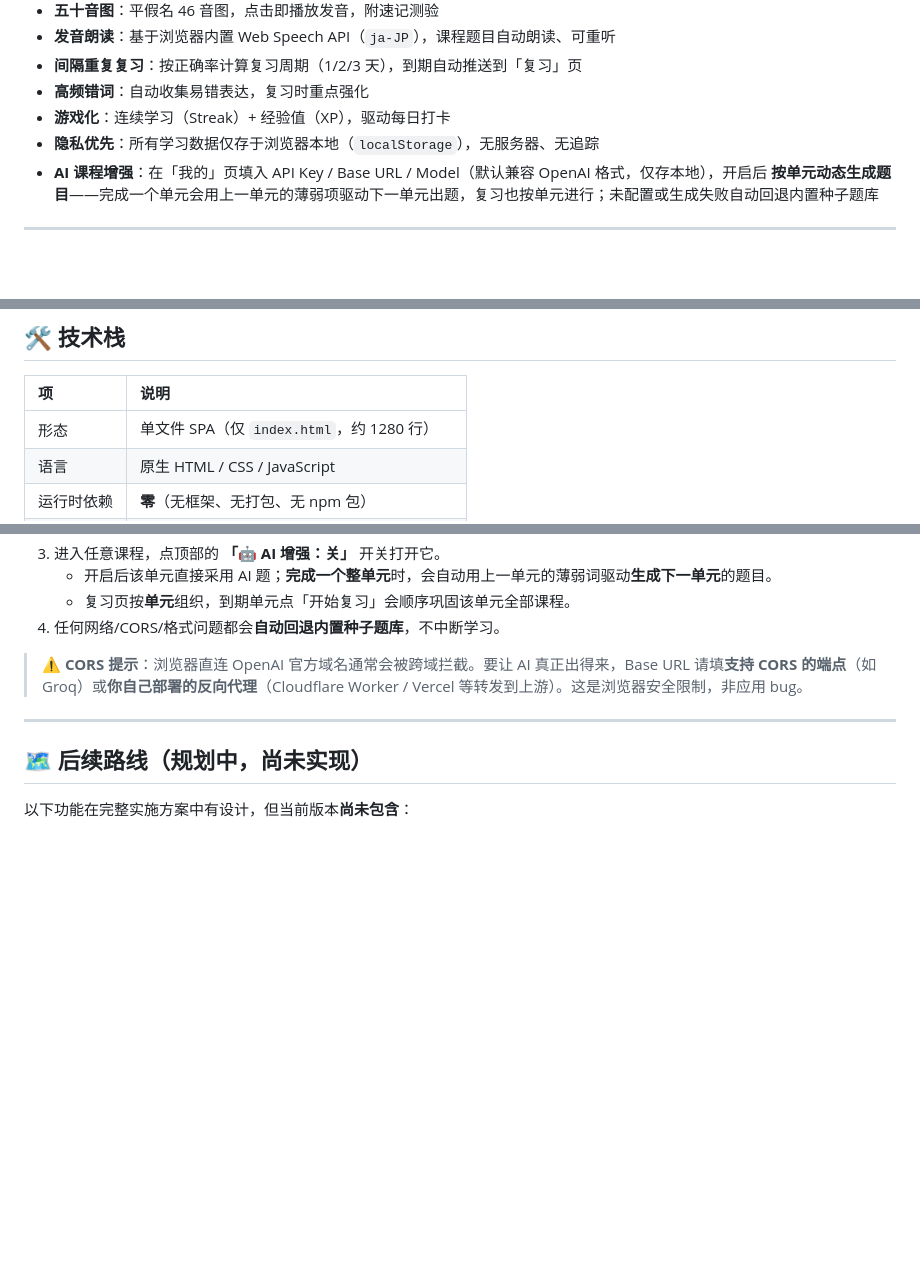
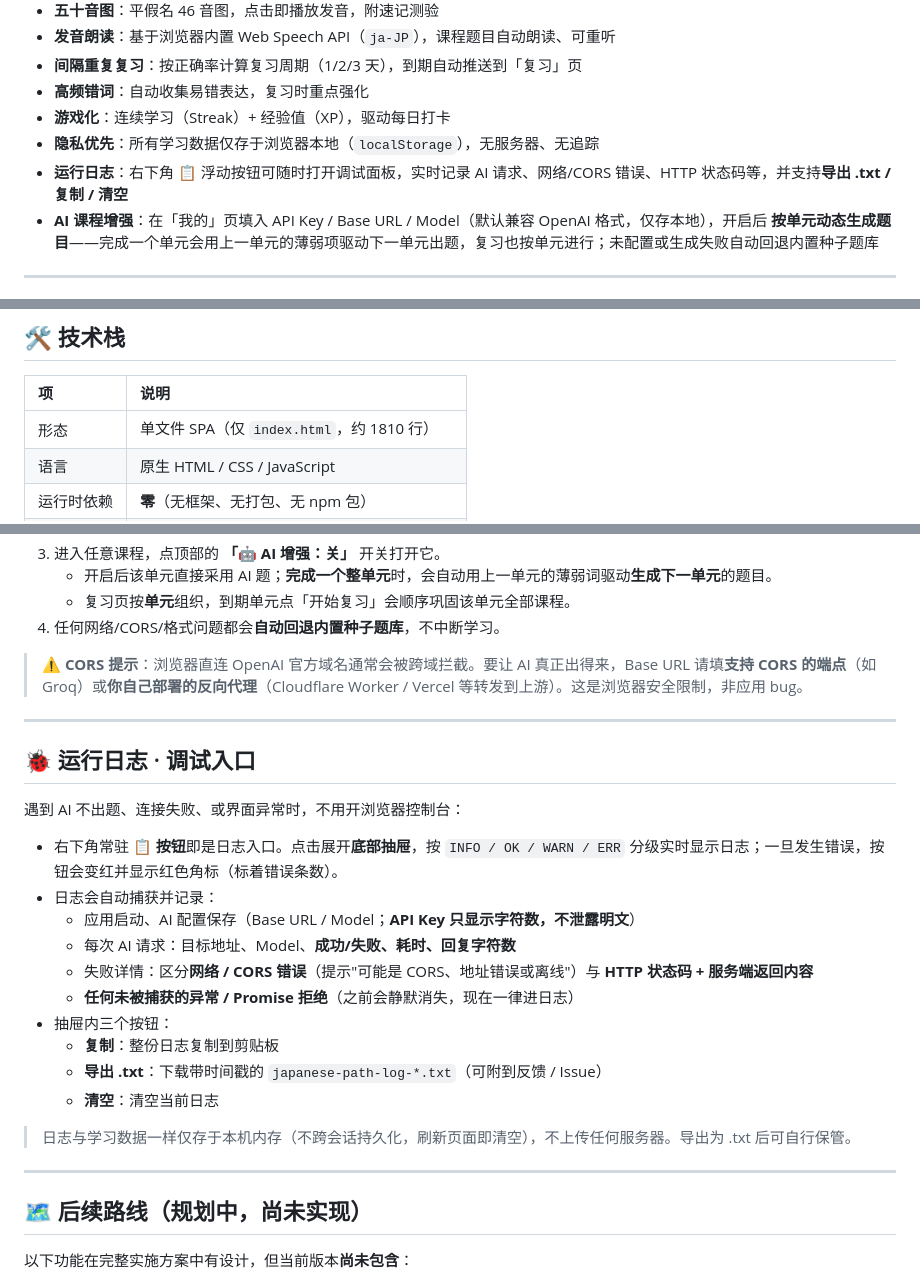
Before and after one commit to Su-Can/Japanese-Path, a Markdown page: README.md, 3 parts joined by grey strips. GitHub-like rendering; blank space fills up the shorter version.

Commit message:
docs: README 补充运行日志面板说明与调试入口

```diff
--- a/README.md
+++ b/README.md
@@ -16,6 +16,7 @@
 - **高频错词**：自动收集易错表达，复习时重点强化
 - **游戏化**：连续学习（Streak）+ 经验值（XP），驱动每日打卡
 - **隐私优先**：所有学习数据仅存于浏览器本地（`localStorage`），无服务器、无追踪
+- **运行日志**：右下角 📋 浮动按钮可随时打开调试面板，实时记录 AI 请求、网络/CORS 错误、HTTP 状态码等，并支持**导出 .txt / 复制 / 清空**
 - **AI 课程增强**：在「我的」页填入 API Key / Base URL / Model（默认兼容 OpenAI 格式，仅存本地），开启后 **按单元动态生成题目**——完成一个单元会用上一单元的薄弱项驱动下一单元出题，复习也按单元进行；未配置或生成失败自动回退内置种子题库
 
 ---
@@ -35,7 +36,7 @@
 
 | 项 | 说明 |
 | :--- | :--- |
-| 形态 | 单文件 SPA（仅 `index.html`，约 1280 行） |
+| 形态 | 单文件 SPA（仅 `index.html`，约 1810 行） |
 | 语言 | 原生 HTML / CSS / JavaScript |
 | 运行时依赖 | **零**（无框架、无打包、无 npm 包） |
 | 存储 | `localStorage`（key: `japanesePathV2`） |
@@ -74,6 +75,25 @@ AI 出题**默认关闭**，不影响离线学习。想用 LLM 动态生成题
 
 ---
 
+## 🐞 运行日志 · 调试入口
+
+遇到 AI 不出题、连接失败、或界面异常时，不用开浏览器控制台：
+
+- 右下角常驻 **📋 按钮**即是日志入口。点击展开**底部抽屉**，按 `INFO / OK / WARN / ERR` 分级实时显示日志；一旦发生错误，按钮会变红并显示红色角标（标着错误条数）。
+- 日志会自动捕获并记录：
+  - 应用启动、AI 配置保存（Base URL / Model；**API Key 只显示字符数，不泄露明文**）
+  - 每次 AI 请求：目标地址、Model、**成功/失败、耗时、回复字符数**
+  - 失败详情：区分**网络 / CORS 错误**（提示"可能是 CORS、地址错误或离线"）与 **HTTP 状态码 + 服务端返回内容**
+  - **任何未被捕获的异常 / Promise 拒绝**（之前会静默消失，现在一律进日志）
+- 抽屉内三个按钮：
+  - **复制**：整份日志复制到剪贴板
+  - **导出 .txt**：下载带时间戳的 `japanese-path-log-*.txt`（可附到反馈 / Issue）
+  - **清空**：清空当前日志
+
+> 日志与学习数据一样仅存于本机内存（不跨会话持久化，刷新页面即清空），不上传任何服务器。导出为 .txt 后可自行保管。
+
+---
+
 ## 🗺 后续路线（规划中，尚未实现）
 
 以下功能在完整实施方案中有设计，但当前版本**尚未包含**：
```
